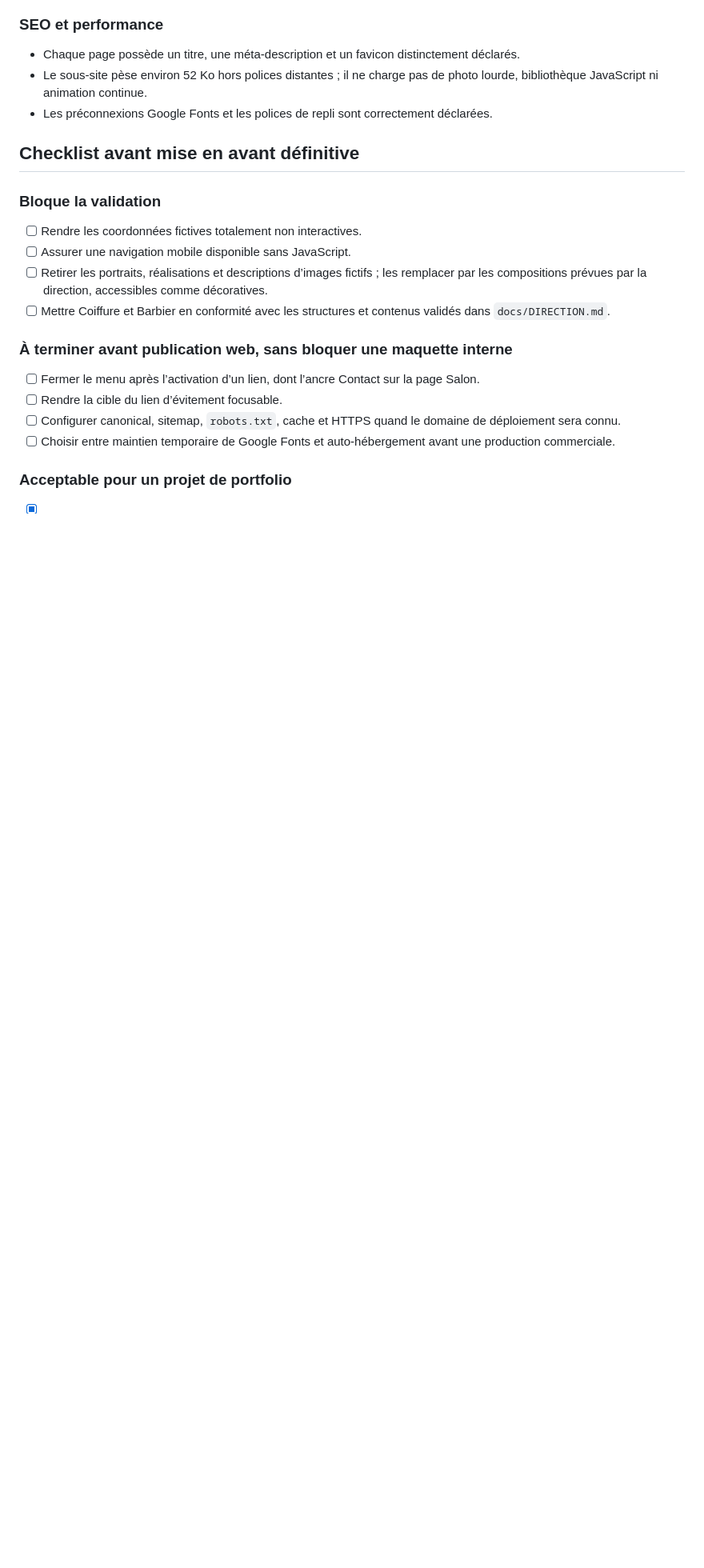
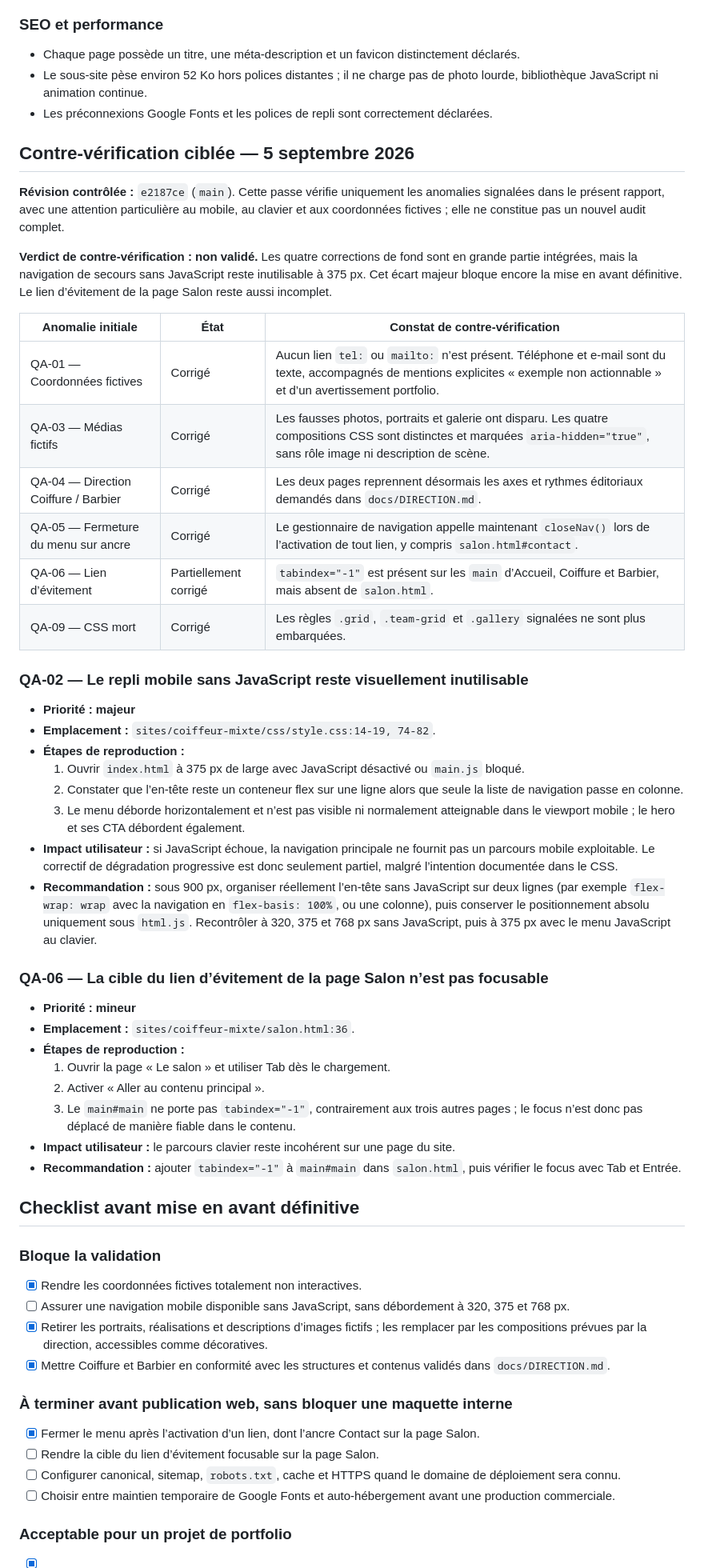
Before and after one commit to costasimon30-ux/portfolio-vitrines, a Markdown page: docs/QA-coiffeur-mixte.md, the part around the change. Shown at 80% size. Rendered like a GitHub page; blank space fills up the shorter version.

Commit message:
docs: contre-vérifie QA coiffeur-mixte
Agent: codex-qa

```diff
--- a/docs/QA-coiffeur-mixte.md
+++ b/docs/QA-coiffeur-mixte.md
@@ -147,19 +147,56 @@ Les contrôles de déploiement (en-têtes HTTP, compression, cache, HTTPS, `robo
 - Le sous-site pèse environ 52 Ko hors polices distantes ; il ne charge pas de photo lourde, bibliothèque JavaScript ni animation continue.
 - Les préconnexions Google Fonts et les polices de repli sont correctement déclarées.
 
+## Contre-vérification ciblée — 5 septembre 2026
+
+**Révision contrôlée :** `e2187ce` (`main`). Cette passe vérifie uniquement les anomalies signalées dans le présent rapport, avec une attention particulière au mobile, au clavier et aux coordonnées fictives ; elle ne constitue pas un nouvel audit complet.
+
+**Verdict de contre-vérification : non validé.** Les quatre corrections de fond sont en grande partie intégrées, mais la navigation de secours sans JavaScript reste inutilisable à 375 px. Cet écart majeur bloque encore la mise en avant définitive. Le lien d’évitement de la page Salon reste aussi incomplet.
+
+| Anomalie initiale | État | Constat de contre-vérification |
+| --- | --- | --- |
+| QA-01 — Coordonnées fictives | Corrigé | Aucun lien `tel:` ou `mailto:` n’est présent. Téléphone et e-mail sont du texte, accompagnés de mentions explicites « exemple non actionnable » et d’un avertissement portfolio. |
+| QA-03 — Médias fictifs | Corrigé | Les fausses photos, portraits et galerie ont disparu. Les quatre compositions CSS sont distinctes et marquées `aria-hidden="true"`, sans rôle image ni description de scène. |
+| QA-04 — Direction Coiffure / Barbier | Corrigé | Les deux pages reprennent désormais les axes et rythmes éditoriaux demandés dans `docs/DIRECTION.md`. |
+| QA-05 — Fermeture du menu sur ancre | Corrigé | Le gestionnaire de navigation appelle maintenant `closeNav()` lors de l’activation de tout lien, y compris `salon.html#contact`. |
+| QA-06 — Lien d’évitement | Partiellement corrigé | `tabindex="-1"` est présent sur les `main` d’Accueil, Coiffure et Barbier, mais absent de `salon.html`. |
+| QA-09 — CSS mort | Corrigé | Les règles `.grid`, `.team-grid` et `.gallery` signalées ne sont plus embarquées. |
+
+### QA-02 — Le repli mobile sans JavaScript reste visuellement inutilisable
+
+- **Priorité : majeur**
+- **Emplacement :** `sites/coiffeur-mixte/css/style.css:14-19, 74-82`.
+- **Étapes de reproduction :**
+  1. Ouvrir `index.html` à 375 px de large avec JavaScript désactivé ou `main.js` bloqué.
+  2. Constater que l’en-tête reste un conteneur flex sur une ligne alors que seule la liste de navigation passe en colonne.
+  3. Le menu déborde horizontalement et n’est pas visible ni normalement atteignable dans le viewport mobile ; le hero et ses CTA débordent également.
+- **Impact utilisateur :** si JavaScript échoue, la navigation principale ne fournit pas un parcours mobile exploitable. Le correctif de dégradation progressive est donc seulement partiel, malgré l’intention documentée dans le CSS.
+- **Recommandation :** sous 900 px, organiser réellement l’en-tête sans JavaScript sur deux lignes (par exemple `flex-wrap: wrap` avec la navigation en `flex-basis: 100%`, ou une colonne), puis conserver le positionnement absolu uniquement sous `html.js`. Recontrôler à 320, 375 et 768 px sans JavaScript, puis à 375 px avec le menu JavaScript au clavier.
+
+### QA-06 — La cible du lien d’évitement de la page Salon n’est pas focusable
+
+- **Priorité : mineur**
+- **Emplacement :** `sites/coiffeur-mixte/salon.html:36`.
+- **Étapes de reproduction :**
+  1. Ouvrir la page « Le salon » et utiliser Tab dès le chargement.
+  2. Activer « Aller au contenu principal ».
+  3. Le `main#main` ne porte pas `tabindex="-1"`, contrairement aux trois autres pages ; le focus n’est donc pas déplacé de manière fiable dans le contenu.
+- **Impact utilisateur :** le parcours clavier reste incohérent sur une page du site.
+- **Recommandation :** ajouter `tabindex="-1"` à `main#main` dans `salon.html`, puis vérifier le focus avec Tab et Entrée.
+
 ## Checklist avant mise en avant définitive
 
 ### Bloque la validation
 
-- [ ] Rendre les coordonnées fictives totalement non interactives.
-- [ ] Assurer une navigation mobile disponible sans JavaScript.
-- [ ] Retirer les portraits, réalisations et descriptions d’images fictifs ; les remplacer par les compositions prévues par la direction, accessibles comme décoratives.
-- [ ] Mettre Coiffure et Barbier en conformité avec les structures et contenus validés dans `docs/DIRECTION.md`.
+- [x] Rendre les coordonnées fictives totalement non interactives.
+- [ ] Assurer une navigation mobile disponible sans JavaScript, sans débordement à 320, 375 et 768 px.
+- [x] Retirer les portraits, réalisations et descriptions d’images fictifs ; les remplacer par les compositions prévues par la direction, accessibles comme décoratives.
+- [x] Mettre Coiffure et Barbier en conformité avec les structures et contenus validés dans `docs/DIRECTION.md`.
 
 ### À terminer avant publication web, sans bloquer une maquette interne
 
-- [ ] Fermer le menu après l’activation d’un lien, dont l’ancre Contact sur la page Salon.
-- [ ] Rendre la cible du lien d’évitement focusable.
+- [x] Fermer le menu après l’activation d’un lien, dont l’ancre Contact sur la page Salon.
+- [ ] Rendre la cible du lien d’évitement focusable sur la page Salon.
 - [ ] Configurer canonical, sitemap, `robots.txt`, cache et HTTPS quand le domaine de déploiement sera connu.
 - [ ] Choisir entre maintien temporaire de Google Fonts et auto-hébergement avant une production commerciale.
 
```
